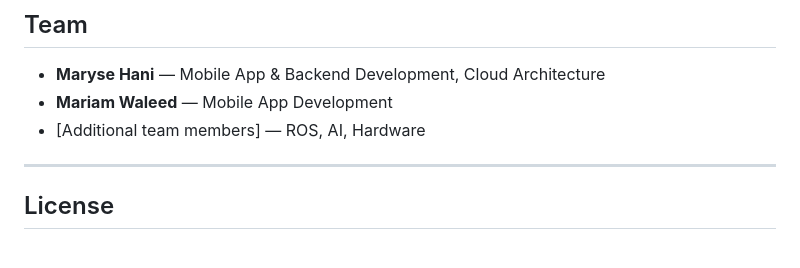
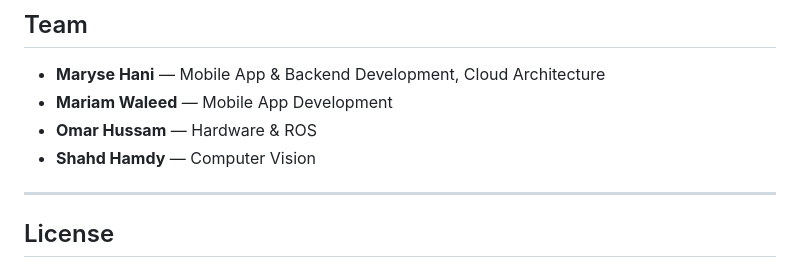
Before and after one commit to omarhussamohamed/elderly-surveillance-robot, a Markdown page: README.md, the part around the change. Drawn GitHub-style.

Commit message:
docs: Add team members Omar Hussam and Shahd Hamdy to the README

```diff
--- a/README.md
+++ b/README.md
@@ -302,7 +302,8 @@ CREATE TABLE known_faces (
 
 - **Maryse Hani** — Mobile App & Backend Development, Cloud Architecture
 - **Mariam Waleed** — Mobile App Development
-- [Additional team members] — ROS, AI, Hardware
+- **Omar Hussam** — Hardware & ROS
+- **Shahd Hamdy** — Computer Vision
 
 ---
 
```
